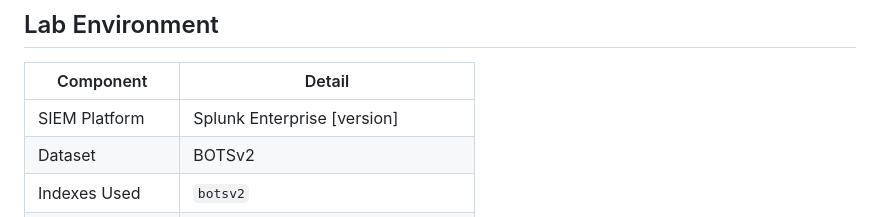
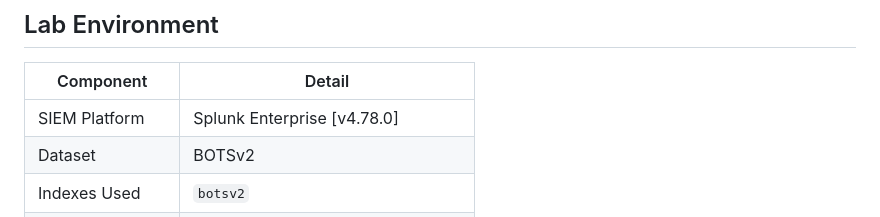
Before and after one commit to elenluz/Cyberthreat-Monitoring-Portfolio, a Markdown page: 01-splunk-siem-monitoring/01-splunk-siem-monitoring-README.md, the part around the change. GitHub-like rendering.

```diff
--- a/01-splunk-siem-monitoring/01-splunk-siem-monitoring-README.md
+++ b/01-splunk-siem-monitoring/01-splunk-siem-monitoring-README.md
@@ -12,7 +12,7 @@ This case covers standing up a working SIEM environment and learning to turn raw
 
 | Component | Detail |
 |---|---|
-| SIEM Platform | Splunk Enterprise [version] |
+| SIEM Platform | Splunk Enterprise [v4.78.0] |
 | Dataset | BOTSv2 |
 | Indexes Used | `botsv2` |
 | Key Sourcetypes | `stream:http, WinEventLog:Security` |
```
